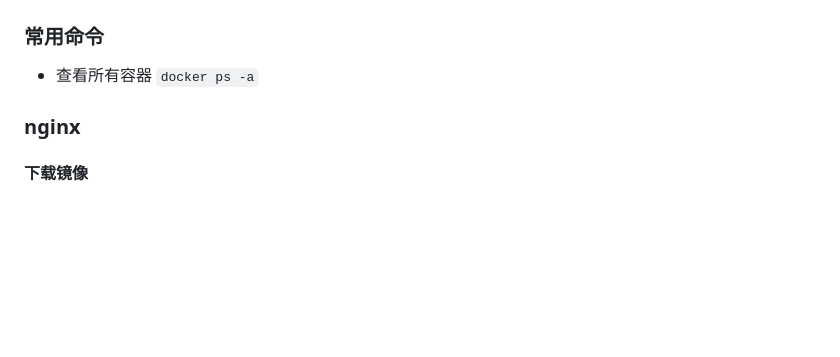
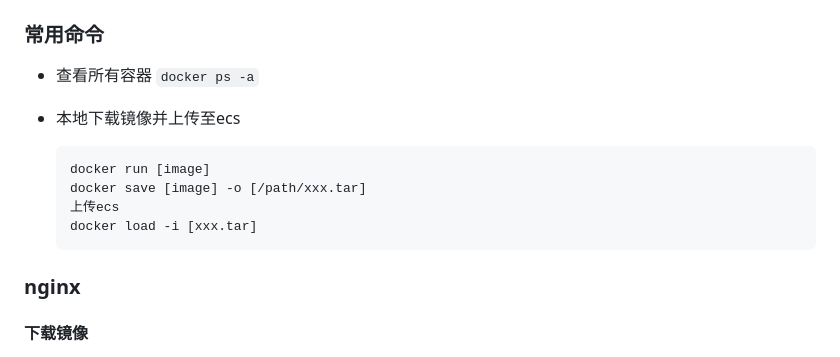
Before and after one commit to isaacyan17/Libs, a Markdown page: docker/docker-readme.md, the part around the change. GitHub-like rendering; blank space fills up the shorter version.

Commit message:
update: docker knowledge

````diff
--- a/docker/docker-readme.md
+++ b/docker/docker-readme.md
@@ -2,6 +2,16 @@
 
 ### 常用命令
 * 查看所有容器 `docker ps -a`
+
+* 本地下载镜像并上传至ecs
+
+  ```
+  docker run [image]
+  docker save [image] -o [/path/xxx.tar]
+  上传ecs
+  docker load -i [xxx.tar]
+  ```
+
 
 ### nginx
 
````
